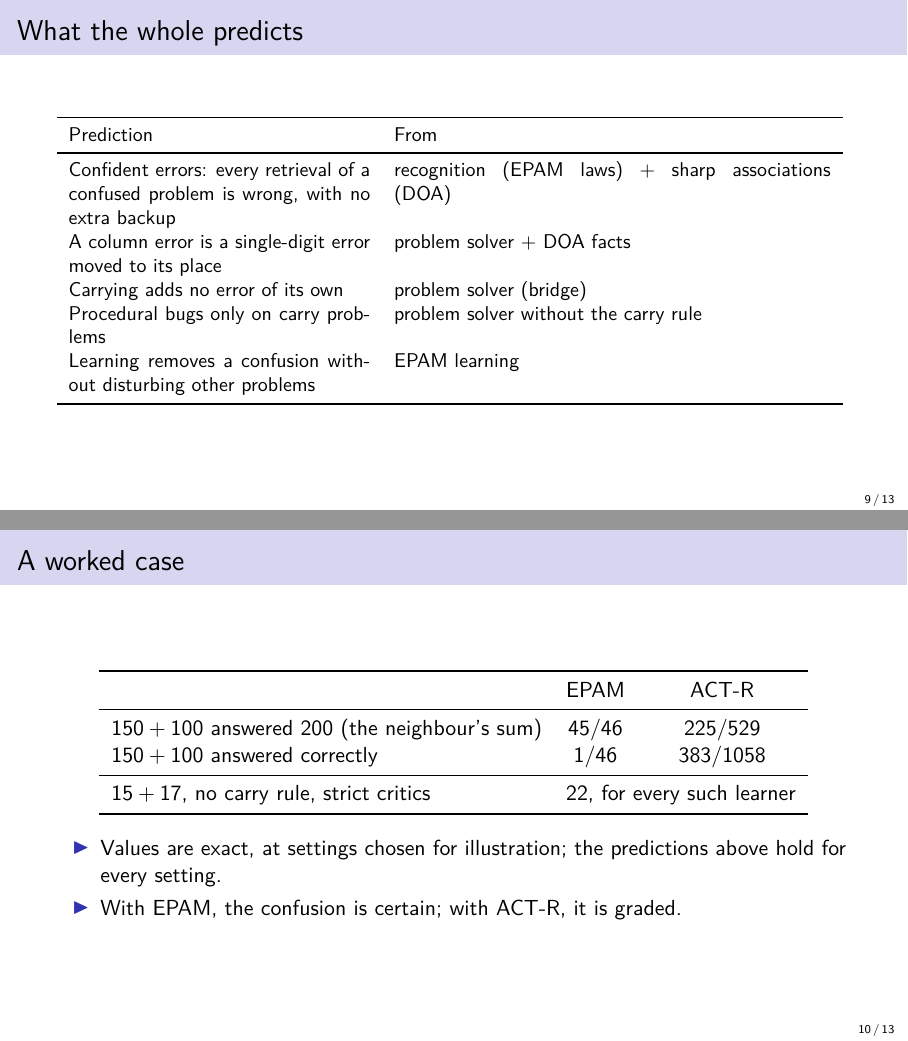
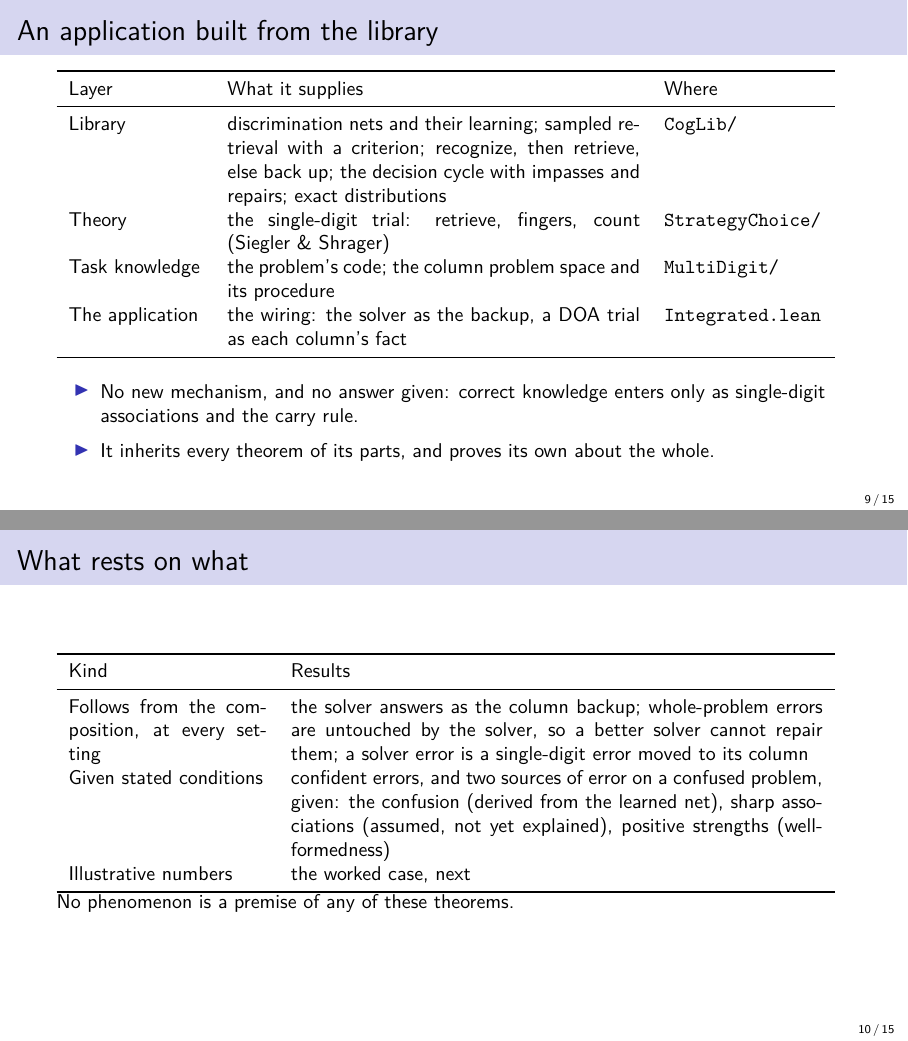
Before and after one commit to jeffshrager/CogLean, LaTeX slides (presentations/multidigit-model.tex): pages 9 and 10 of 13 before the commit and pages 9 and 10 of 15 after it, joined at a grey line. Compiled offline with pdfLaTeX.

Commit message:
Decks: multi-digit as an application built from the library; computed worked case; ACT-R in the integrated model
Co-Authored-By: Claude Opus 5.5 <noreply@anthropic.com>

```diff
--- a/presentations/multidigit-model.tex
+++ b/presentations/multidigit-model.tex
@@ -124,6 +124,46 @@ The fourth component is that memory is a parameter. Recognition is stated for an
 How do they compose? A trial is recognition, then either retrieval of the recognized problem's answer or the backup. The backup is a chain of problem-solving steps, and adding a column is itself a full distributions-of-associations trial on that column's digits. Each step is a two-stage draw: probabilities multiply along a path and add over paths. It's exact, with no simulation anywhere, and every number is a theorem. And because these draws regroup freely, a theorem proved about a component holds where that component sits inside the whole.
 }
 
+\begin{frame}{An application built from the library}
+  \small
+  \begin{tabular}{p{0.17\linewidth}p{0.52\linewidth}p{0.2\linewidth}}
+    \toprule
+    Layer & What it supplies & Where\\
+    \midrule
+    Library & discrimination nets and their learning; sampled retrieval with a criterion; recognize, then retrieve, else back up; the decision cycle with impasses and repairs; exact distributions & \code{CogLib/}\\
+    Theory & the single-digit trial: retrieve, fingers, count (Siegler \& Shrager) & \code{StrategyChoice/}\\
+    Task knowledge & the problem's code; the column problem space and its procedure & \code{MultiDigit/}\\
+    The application & the wiring: the solver as the backup, a DOA trial as each column's fact & \code{Integrated.lean}\\
+    \bottomrule
+  \end{tabular}
+  \medskip
+  \begin{itemize}
+    \item No new mechanism, and no answer given: correct knowledge enters only as single-digit associations and the carry rule.
+    \item It inherits every theorem of its parts, and proves its own about the whole.
+  \end{itemize}
+\end{frame}
+\note{
+This is the point I most want to make. The integrated model is an application: something built out of the library, not a new model written from scratch. The library supplies the mechanisms: discrimination nets and how they learn, sampled retrieval with a confidence criterion, the general pattern of recognize, then retrieve, else back up, the decision cycle with impasses and repairs, and exact probability distributions. A theory package supplies the single-digit trial from Siegler and Shrager. The task supplies its own knowledge: how a problem is coded, and the column problem space with its procedure. And the application itself is just the wiring: the problem solver goes in the backup slot, and a single-digit trial supplies each column's fact. There's no new mechanism, and nothing is handed the answer; correct knowledge enters only as single-digit associations and the carry rule. And the application inherits every theorem of its parts, and then proves its own theorems about the whole.
+}
+
+\begin{frame}{What rests on what}
+  \small
+  \begin{tabular}{p{0.25\linewidth}p{0.67\linewidth}}
+    \toprule
+    Kind & Results\\
+    \midrule
+    Follows from the composition, at every setting & the solver answers as the column backup; whole-problem errors are untouched by the solver, so a better solver cannot repair them; a solver error is a single-digit error moved to its column\\
+    Given stated conditions & confident errors, and two sources of error on a confused problem, given: the confusion (derived from the learned net), sharp associations (assumed, not yet explained), positive strengths (well-formedness)\\
+    Illustrative numbers & the worked case, next\\
+    \bottomrule
+  \end{tabular}
+  \medskip
+  No phenomenon is a premise of any of these theorems.
+\end{frame}
+\note{
+Here is what each result rests on, because that's where the explanatory work is. Some results follow from the composition alone, at every setting: the solver answers exactly as the old column backup did; whole-problem errors don't depend on the solver at all, so no improvement to the solver can repair a confident error; and a solver error is a single-digit error moved to its column. Others need stated conditions. Confident errors, and the fact that a confused problem has two sources of error with different signatures, need the confusion, which here is derived from the net EPAM learned; sharp associations, which are still an assumption we haven't explained; and positive strengths, which is just well-formedness. And then there are the numbers in the worked case, which are only an illustration. In none of these theorems is the phenomenon itself a premise.
+}
+
 \begin{frame}{What the whole predicts}
   \small
   \begin{tabular}{p{0.38\linewidth}p{0.55\linewidth}}
@@ -148,6 +188,3 @@ Here's what the whole model predicts, and which parts each prediction comes from
     \toprule
     & EPAM & ACT-R\\
     \midrule
-    $150+100$ answered 200 (the neighbour's sum) & $45/46$ & $225/529$\\
-    $150+100$ answered correctly & $1/46$ & $383/1058$\\
-    \midrule
@@ -156,4 +197,3 @@ Here's what the whole model predicts, and which parts each prediction comes from
   \end{tabular}
   \end{center}
   \begin{itemize}
-    \item Values are exact, at settings chosen for illustration; the predictions above hold for every setting.
```
Also changed, not shown: notes/CATALOG.md (+4 -3 lines), presentations/catalog.tex (+7 -6 lines), presentations/coglean-overview.tex (+2 -2 lines), presentations/coglean-story.tex (+2 -2 lines), presentations/explanation.tex (+2 -2 lines), presentations/recognition-retrieval.tex (+3 -3 lines), seshsums/20261031_0807_seshsum.md (+13 -0 lines), presentations/catalog-notes.pdf, presentations/catalog.pdf, presentations/coglean-overview-notes.pdf, presentations/coglean-overview.pdf, presentations/coglean-story-notes.pdf, presentations/coglean-story.pdf, presentations/explanation-notes.pdf, 6 more files, 1 other file.
